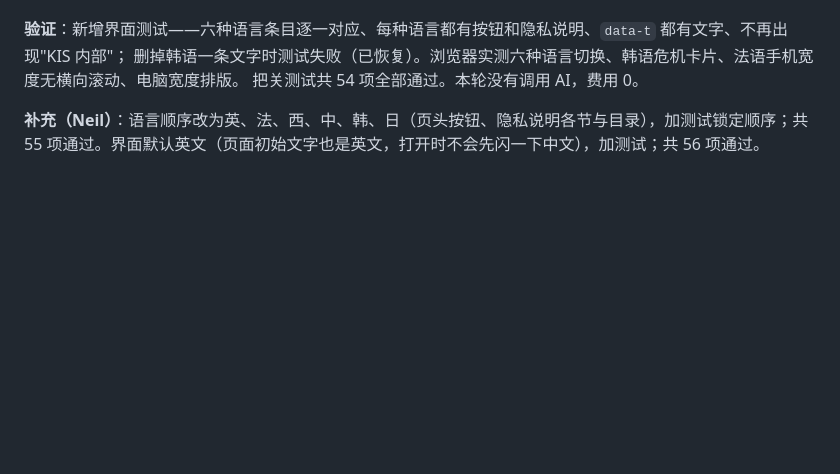
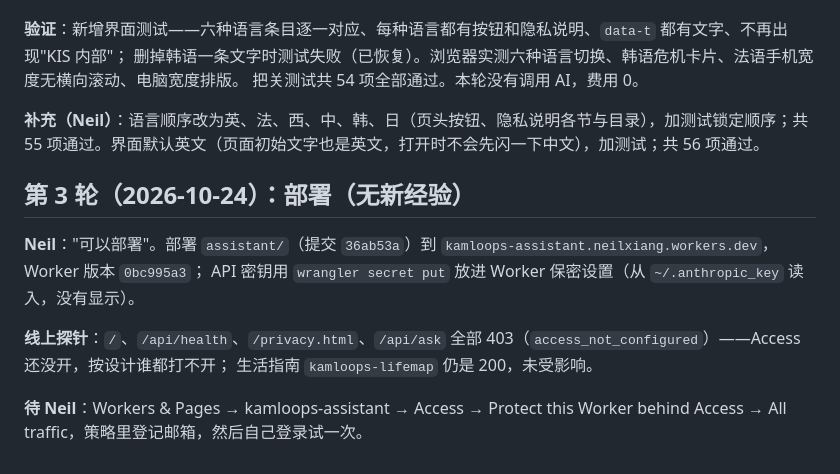
Before and after one commit to NEILXIANG/LifeServicesMap, a Markdown page: docs/assistant/开发记录.md, the part around the change. Rendered like a GitHub page; blank space fills up the shorter version.

Commit message:
AI 助手已部署（Worker 0bc995a3）；Access 未开，线上一律 403；记录
Co-Authored-By: Claude Opus 5.5 <noreply@anthropic.com>

```diff
--- a/docs/assistant/开发记录.md
+++ b/docs/assistant/开发记录.md
@@ -41,3 +41,13 @@
 把关测试共 54 项全部通过。本轮没有调用 AI，费用 0。
 
 **补充（Neil）**：语言顺序改为英、法、西、中、韩、日（页头按钮、隐私说明各节与目录），加测试锁定顺序；共 55 项通过。界面默认英文（页面初始文字也是英文，打开时不会先闪一下中文），加测试；共 56 项通过。
+
+## 第 3 轮（2026-10-24）：部署（无新经验）
+
+**Neil**："可以部署"。部署 `assistant/`（提交 `36ab53a`）到 `kamloops-assistant.neilxiang.workers.dev`，Worker 版本 `0bc995a3`；
+API 密钥用 `wrangler secret put` 放进 Worker 保密设置（从 `~/.anthropic_key` 读入，没有显示）。
+
+**线上探针**：`/`、`/api/health`、`/privacy.html`、`/api/ask` 全部 403（`access_not_configured`）——Access 还没开，按设计谁都打不开；
+生活指南 `kamloops-lifemap` 仍是 200，未受影响。
+
+**待 Neil**：Workers & Pages → kamloops-assistant → Access → Protect this Worker behind Access → All traffic，策略里登记邮箱，然后自己登录试一次。
```
